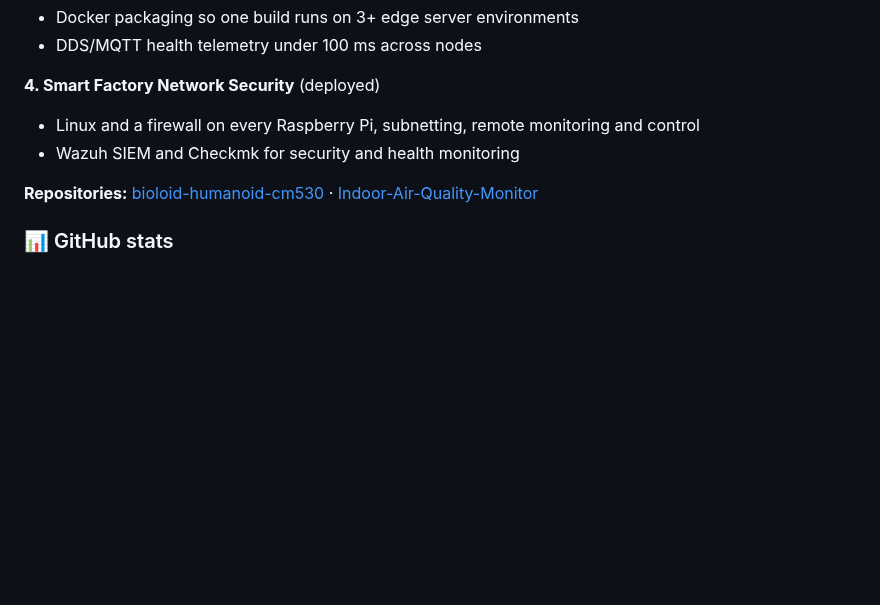
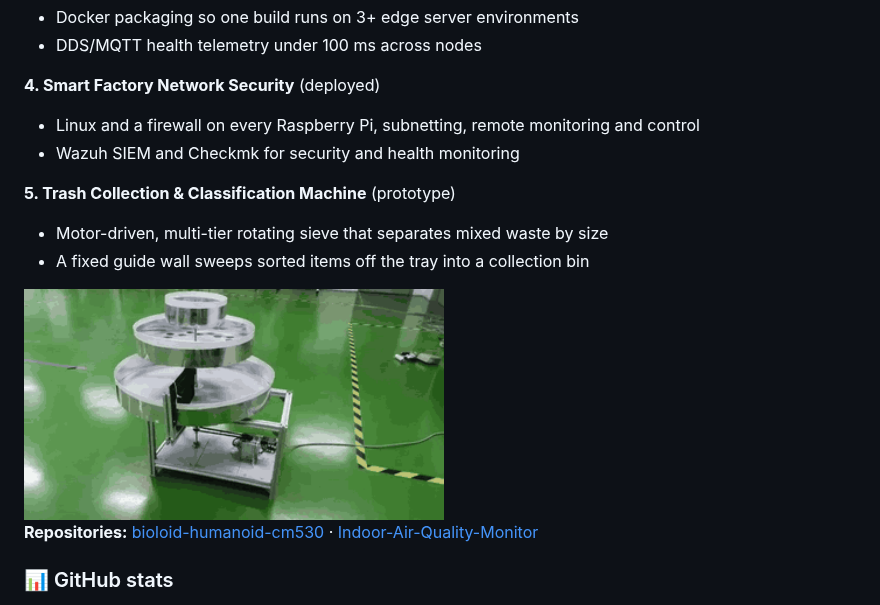
Before and after one commit to ibrahimelsayed804/ibrahimelsayed804, a Markdown page: README.md, the part around the change. Rendered like a GitHub page; pictures changed too: waste-sorter.gif (added); blank space fills up the shorter version.

Commit message:
Add trash collection & classification project
Co-Authored-By: Claude Opus 5.5 <noreply@anthropic.com>
Claude-Session: https://claude.ai/code/session_011F6hDYefRXv4dY5dZnwJcj

```diff
--- a/README.md
+++ b/README.md
@@ -69,6 +69,12 @@
 - Linux and a firewall on every Raspberry Pi, subnetting, remote monitoring and control
 - Wazuh SIEM and Checkmk for security and health monitoring
 
+**5. Trash Collection & Classification Machine** (prototype)
+- Motor-driven, multi-tier rotating sieve that separates mixed waste by size
+- A fixed guide wall sweeps sorted items off the tray into a collection bin
+
+<img src="./waste-sorter.gif" width="420" alt="Rotating multi-tier waste sorter running">
+
 **Repositories:** [bioloid-humanoid-cm530](https://github.com/ibrahimelsayed804/bioloid-humanoid-cm530) · [Indoor-Air-Quality-Monitor](https://github.com/ibrahimelsayed804/Indoor-Air-Quality-Monitor)
 
 ### 📊 GitHub stats
```
